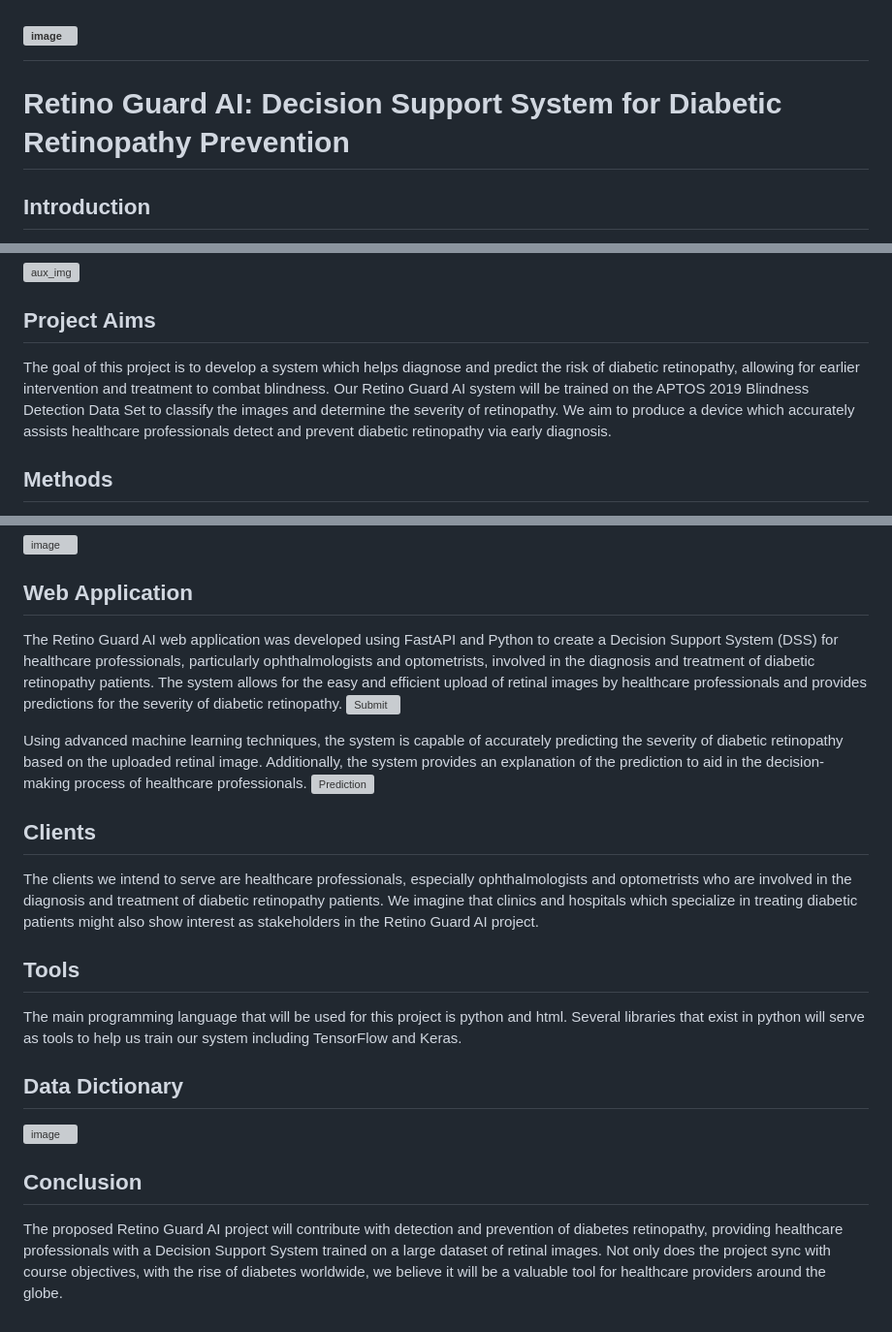
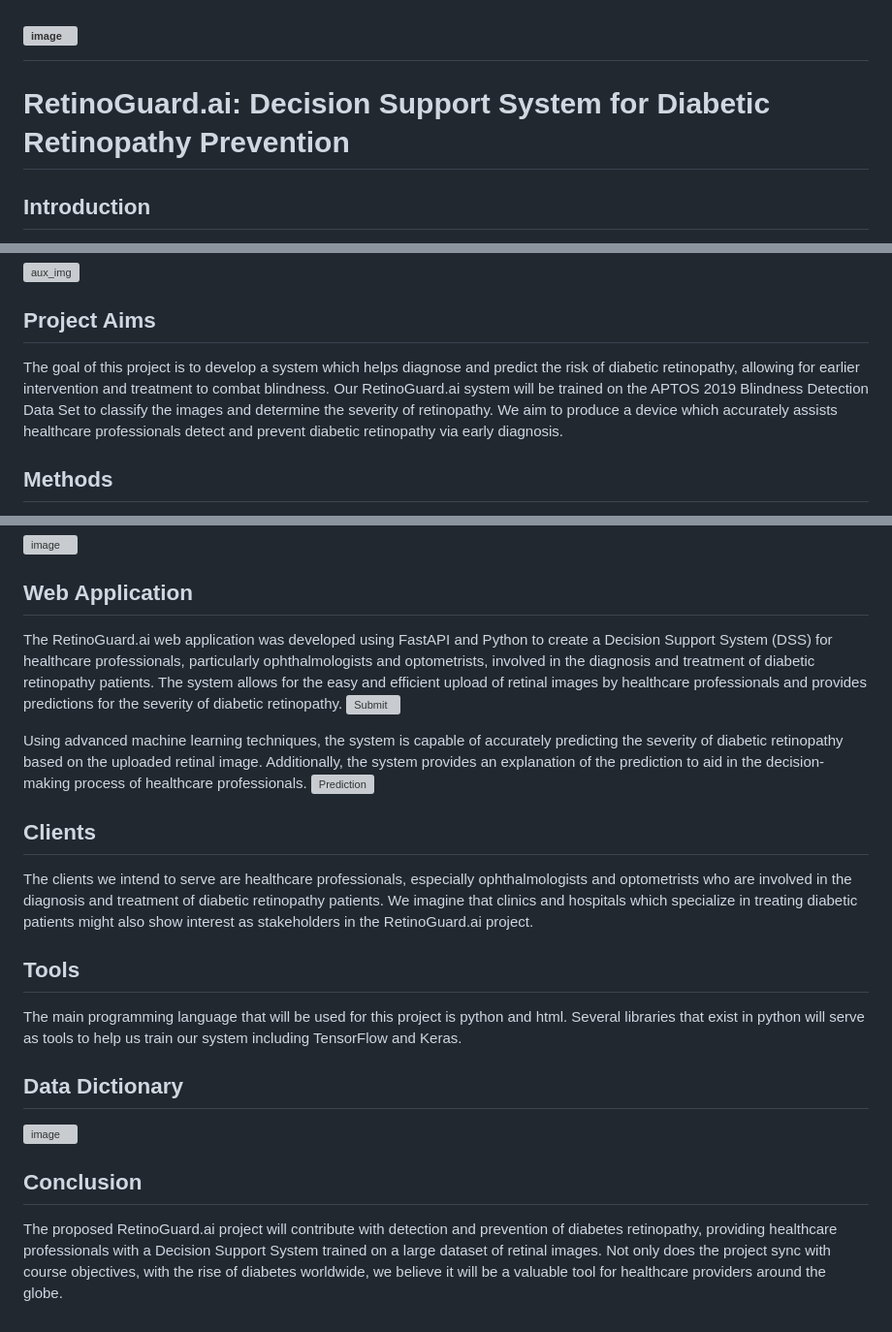
Before and after one commit to john-markowsky/RetinoGuard.ai, a Markdown page: README.md, 3 parts joined by grey strips. Shown at 97% size. Drawn GitHub-style; grey boxes are pictures that could not be loaded.

```diff
--- a/README.md
+++ b/README.md
@@ -1,5 +1,5 @@
 # ![image](https://user-images.githubusercontent.com/123923257/216790444-643e3e84-f2f8-42f2-b59b-3c0cf9c26ccf.png)
-# Retino Guard AI: Decision Support System for Diabetic Retinopathy Prevention
+# RetinoGuard.ai: Decision Support System for Diabetic Retinopathy Prevention
 
 ## Introduction
 Diabetic retinopathy (DR) is an extremely serious but all too common complication of diabetes mellitus which causes blindness. “Diabetic retinopathy is the most frequently occurring complication of diabetes mellitus and remains a leading cause of vision loss globally. Its etiology and pathology have been extensively studied for half a century, yet there are disappointingly few therapeutic options.”(Stitt et al., 2016). Early detection and proper management of diabetic retinopathy can reduce the possibility of vision loss, but with current methods, diabetic retinopathy is difficult to diagnose early. With the rate of diabetes climbing yearly, there is a pressing need for an intelligent system to support healthcare providers in detecting and managing diabetic retinopathy.
@@ -7,7 +7,7 @@ Diabetic retinopathy (DR) is an extremely serious but all too common complicatio
 ![aux_img](https://user-images.githubusercontent.com/123923257/234385052-b9b4bb72-a0db-49d2-94b7-8f51c7dcbdfc.png)
 
 ## Project Aims
-The goal of this project is to develop a system which helps diagnose and predict the risk of diabetic retinopathy, allowing for earlier intervention and treatment to combat blindness. Our Retino Guard AI system will be trained on the APTOS 2019 Blindness Detection Data Set to classify the images and determine the severity of retinopathy. We aim to produce a device which accurately assists healthcare professionals detect and prevent diabetic retinopathy via early diagnosis.
+The goal of this project is to develop a system which helps diagnose and predict the risk of diabetic retinopathy, allowing for earlier intervention and treatment to combat blindness. Our RetinoGuard.ai system will be trained on the APTOS 2019 Blindness Detection Data Set to classify the images and determine the severity of retinopathy. We aim to produce a device which accurately assists healthcare professionals detect and prevent diabetic retinopathy via early diagnosis.
 
 
 ## Methods
@@ -33,14 +33,14 @@ The resulting feature vector is then passed through a dropout layer to reduce ov
 ![image](https://user-images.githubusercontent.com/123923257/235323780-52115408-fada-427e-98fe-7769eedba8dd.png)
 
 ## Web Application
-The Retino Guard AI web application was developed using FastAPI and Python to create a Decision Support System (DSS) for healthcare professionals, particularly ophthalmologists and optometrists, involved in the diagnosis and treatment of diabetic retinopathy patients. The system allows for the easy and efficient upload of retinal images by healthcare professionals and provides predictions for the severity of diabetic retinopathy.
+The RetinoGuard.ai web application was developed using FastAPI and Python to create a Decision Support System (DSS) for healthcare professionals, particularly ophthalmologists and optometrists, involved in the diagnosis and treatment of diabetic retinopathy patients. The system allows for the easy and efficient upload of retinal images by healthcare professionals and provides predictions for the severity of diabetic retinopathy.
 ![Submit](https://user-images.githubusercontent.com/123923257/234384778-efed0ff5-fd3f-4123-a4ce-929a5c571c6e.png)
 
 Using advanced machine learning techniques, the system is capable of accurately predicting the severity of diabetic retinopathy based on the uploaded retinal image. Additionally, the system provides an explanation of the prediction to aid in the decision-making process of healthcare professionals.
 ![Prediction](https://user-images.githubusercontent.com/123923257/234384721-b268fdf1-1c38-44e3-84e4-dfad1ec29991.png)
 
 ## Clients
-The clients we intend to serve are healthcare professionals, especially ophthalmologists and optometrists who are involved in the diagnosis and treatment of diabetic retinopathy patients. We imagine that clinics and hospitals which specialize in treating diabetic patients might also show interest as stakeholders in the Retino Guard AI project.
+The clients we intend to serve are healthcare professionals, especially ophthalmologists and optometrists who are involved in the diagnosis and treatment of diabetic retinopathy patients. We imagine that clinics and hospitals which specialize in treating diabetic patients might also show interest as stakeholders in the RetinoGuard.ai project.
 
 ## Tools
 The main programming language that will be used for this project is python and html. Several libraries that exist in python will serve as tools to help us train our system including TensorFlow and Keras.
@@ -50,4 +50,4 @@ The main programming language that will be used for this project is python and h
 ![image](https://user-images.githubusercontent.com/123923257/217098210-f64a661b-55a0-4a9e-a26f-d0c3d8cd9a48.png)
 
 ## Conclusion
-The proposed Retino Guard AI project will contribute with detection and prevention of diabetes retinopathy, providing healthcare professionals with a Decision Support System trained on a large dataset of retinal images. Not only does the project sync with course objectives, with the rise of diabetes worldwide, we believe it will be a valuable tool for healthcare providers around the globe.
+The proposed RetinoGuard.ai project will contribute with detection and prevention of diabetes retinopathy, providing healthcare professionals with a Decision Support System trained on a large dataset of retinal images. Not only does the project sync with course objectives, with the rise of diabetes worldwide, we believe it will be a valuable tool for healthcare providers around the globe.
```
